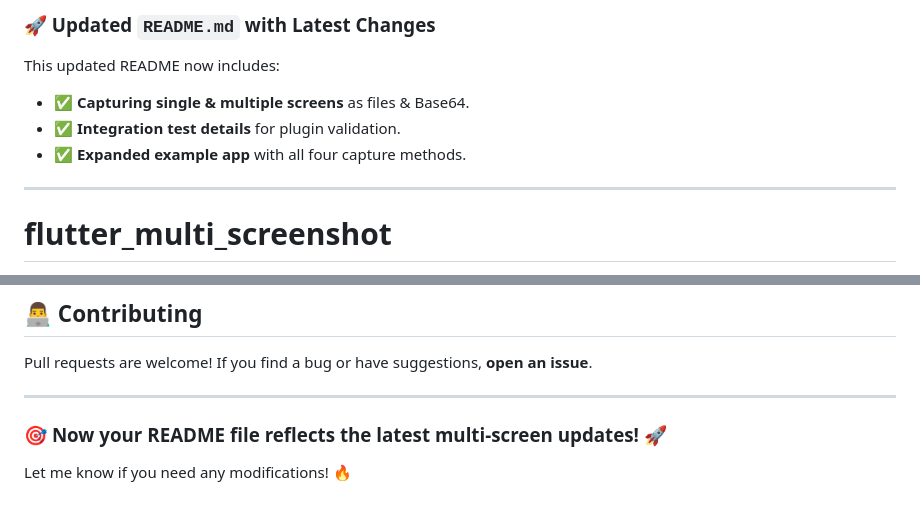
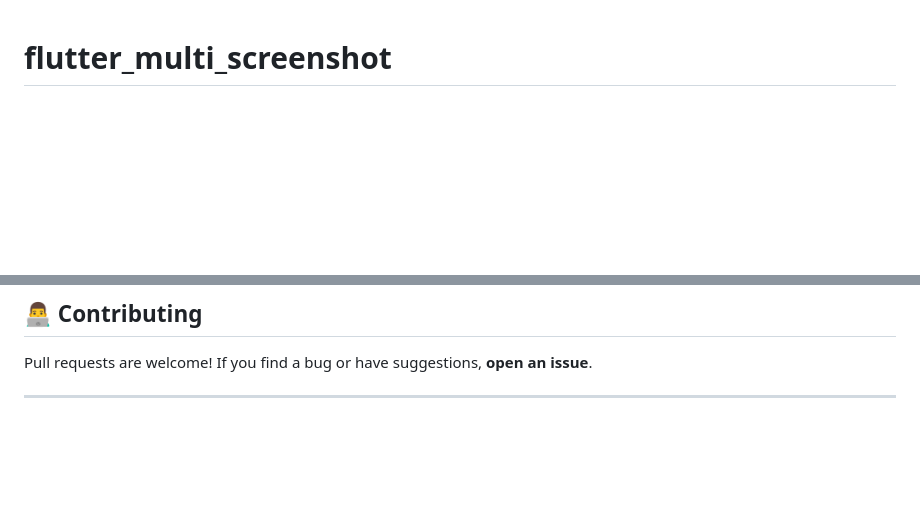
Before and after one commit to DavidMtundi/multi_screenshot_capture, a Markdown page: README.md, 2 parts joined by grey strips. Drawn GitHub-style; blank space fills up the shorter version.

```diff
--- a/README.md
+++ b/README.md
@@ -1,11 +1,3 @@
-### **🚀 Updated `README.md` with Latest Changes**
-This updated README now includes:
-- ✅ **Capturing single & multiple screens** as files & Base64.
-- ✅ **Integration test details** for plugin validation.
-- ✅ **Expanded example app** with all four capture methods.
-
----
-
 # **flutter_multi_screenshot**
 A **Flutter plugin** for capturing screenshots on **Linux**. This plugin supports capturing **single or multiple screens** and saving them as **files** or **Base64-encoded strings**, making it easy to integrate screenshot functionality into Flutter desktop apps.
 
@@ -226,6 +218,3 @@ This plugin is licensed under the **MIT License**.
 Pull requests are welcome! If you find a bug or have suggestions, **open an issue**.
 
 ---
-
-### 🎯 **Now your README file reflects the latest multi-screen updates!** 🚀
-Let me know if you need any modifications! 🔥
```
